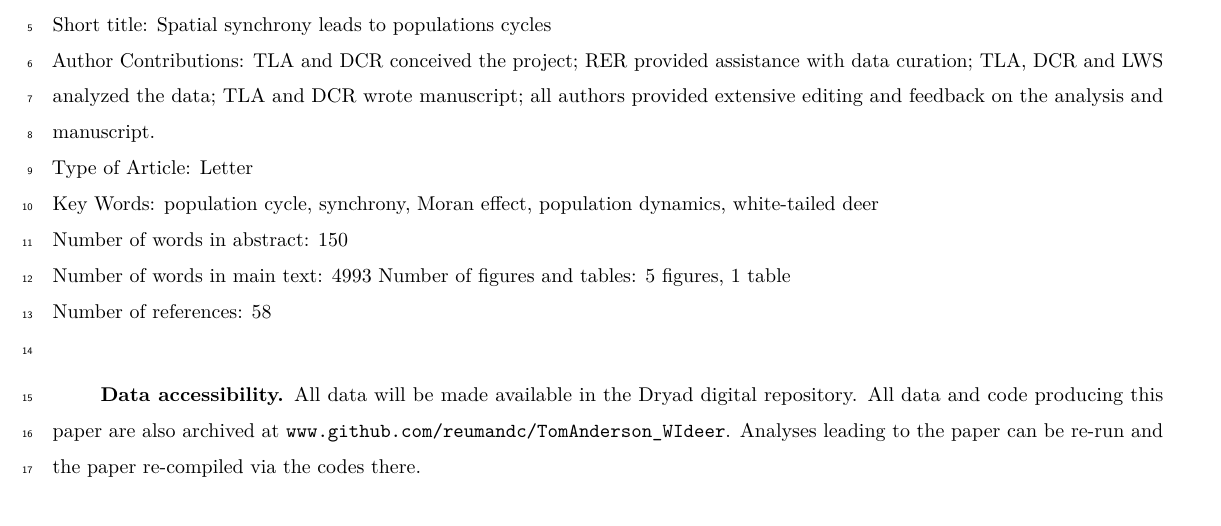
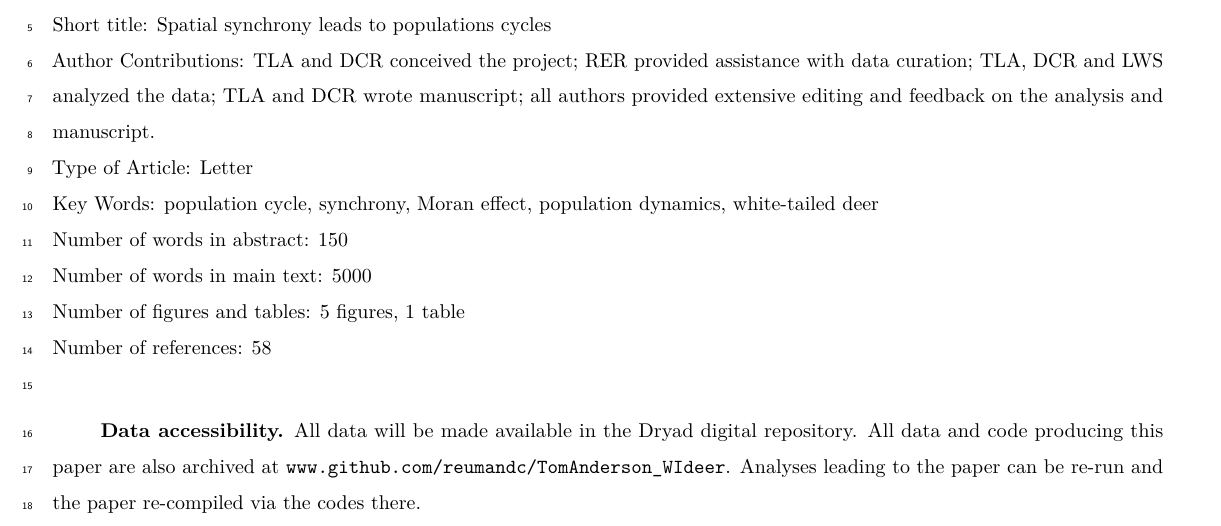
Before and after one commit to reumandc/TomAnderson_WIdeer, an R Markdown document (MainText.Rmd): part of page 1 of 18, cut so that both start at the same text. Rendered offline with R 4.5, knitr and Pandoc, then LaTeX, with nearby package versions; some code elsewhere in the file could not run offline; a font, style sheet, LaTeX package, included part or bibliography that could not be used is replaced or left out.

Commit message:
updated word count

```diff
--- a/MainText.Rmd
+++ b/MainText.Rmd
@@ -27,7 +27,7 @@ Author Contributions: TLA and DCR conceived the project; RER provided assistance
 Type of Article: Letter
 Key Words: population cycle, synchrony, Moran effect, population dynamics, white-tailed deer
 Number of words in abstract: 150
-Number of words in main text: 4993
+Number of words in main text: 5000
 Number of figures and tables: 5 figures, 1 table
 Number of references: 58
 <!--***DAN: I updated this on 2020 05 29--> <!--***Tom: will double check for the final submission-->
```
